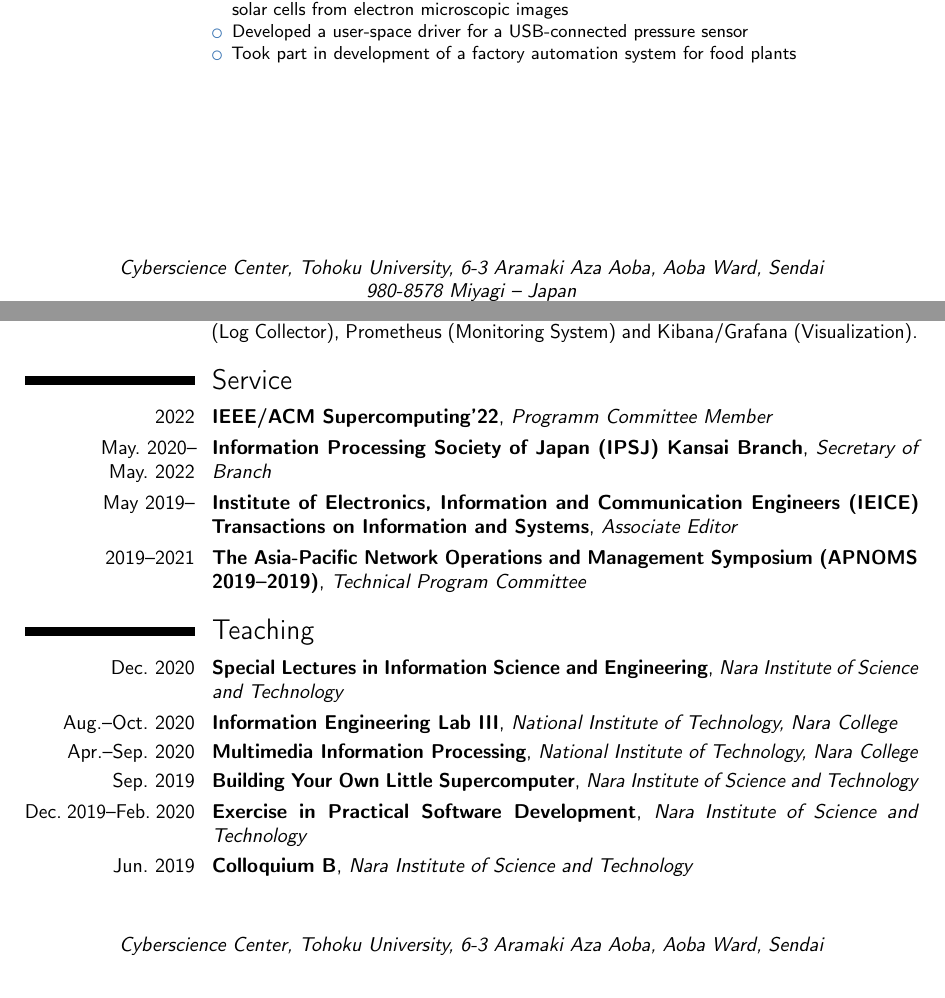
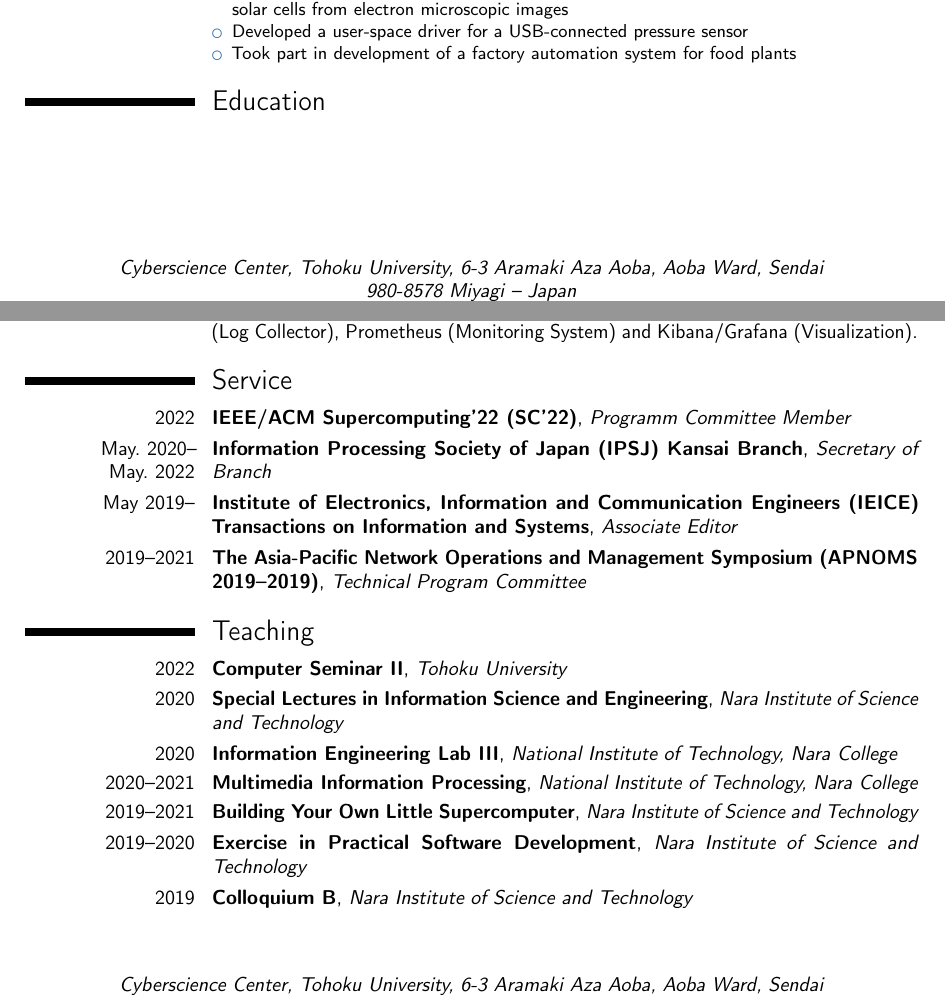
Before and after one commit to keichi/cv, a LaTeX CV (cv.tex): two parts of pages 1 and 2 of 6, joined at a grey line, cut so that both start at the same text. Compiled offline with pdfLaTeX.

Commit message:
Revise teaching experience

```diff
--- a/cv.tex
+++ b/cv.tex
@@ -105,8 +105,6 @@
 \item Took part in development of a factory automation system for food plants
 \end{itemize}}
 
-\newpage
-
 \section{Education}
 
 \cventry{Apr.~2016--Mar.~2019}{Ph.D.\ in Computer Science}{Osaka University}{Osaka}{}%
@@ -138,18 +136,19 @@
 Prometheus (Monitoring System) and Kibana/Grafana (Visualization).}
 
 \section{Service}
-\cventry{2022}{IEEE/ACM Supercomputing'22}{Programm Committee Member}{}{}{}
+\cventry{2022}{IEEE/ACM Supercomputing'22 (SC'22)}{Programm Committee Member}{}{}{}
 \cventry{May.~2020--May.~2022}{Information Processing Society of Japan (IPSJ) Kansai Branch}{Secretary of Branch}{}{}{}
 \cventry{May~2019--}{Institute of Electronics, Information and Communication Engineers (IEICE) Transactions on Information and Systems}{Associate Editor}{}{}{}
 \cventry{2019--2021}{The Asia-Pacific Network Operations and Management Symposium (APNOMS 2019--2019)}{Technical Program Committee}{}{}{}
 
 \section{Teaching}
-\cventry{Dec.~2020}{Special Lectures in Information Science and Engineering}{Nara Institute of Science and Technology}{}{}{}
-\cventry{Aug.--Oct.~2020}{Information Engineering Lab III}{National Institute of Technology, Nara College}{}{}{}
-\cventry{Apr.--Sep.~2020}{Multimedia Information Processing}{National Institute of Technology, Nara College}{}{}{}
-\cventry{Sep.~2019}{Building Your Own Little Supercomputer}{Nara Institute of Science and Technology}{}{}{}
-\cventry{Dec.~2019--Feb.~2020}{Exercise in Practical Software Development}{Nara Institute of Science and Technology}{}{}{}
-\cventry{Jun.~2019}{Colloquium B}{Nara Institute of Science and Technology}{}{}{}
+\cventry{2022}{Computer Seminar II}{Tohoku University}{}{}{}
+\cventry{2020}{Special Lectures in Information Science and Engineering}{Nara Institute of Science and Technology}{}{}{}
+\cventry{2020}{Information Engineering Lab III}{National Institute of Technology, Nara College}{}{}{}
+\cventry{2020--2021}{Multimedia Information Processing}{National Institute of Technology, Nara College}{}{}{}
+\cventry{2019--2021}{Building Your Own Little Supercomputer}{Nara Institute of Science and Technology}{}{}{}
+\cventry{2019--2020}{Exercise in Practical Software Development}{Nara Institute of Science and Technology}{}{}{}
+\cventry{2019}{Colloquium B}{Nara Institute of Science and Technology}{}{}{}
 
 \newpage
 
```
